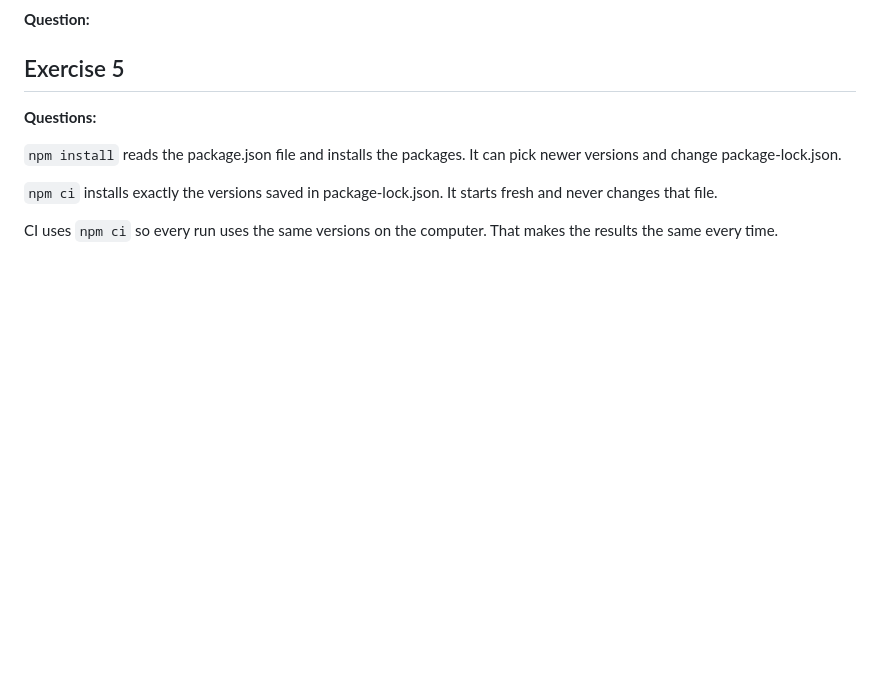
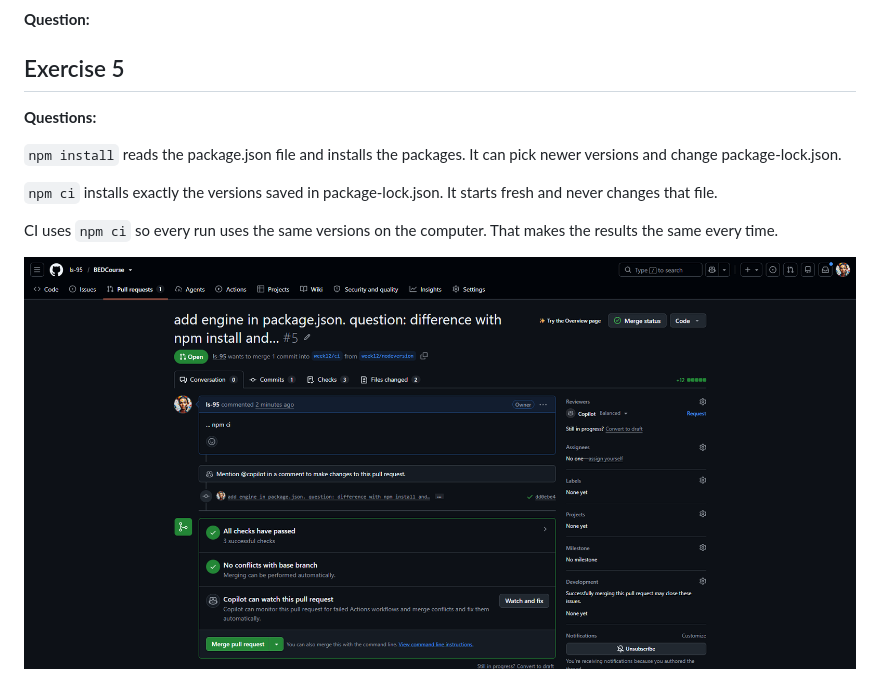
Before and after one commit to ls-95/BEDCourse, a Markdown page: md/ANSWER-CI.md, the part around the change. Rendered like a GitHub page; pictures changed too: screenshots/node-versions.png (added); blank space fills up the shorter version.

Commit message:
add screenshot of all checks passed

```diff
--- a/md/ANSWER-CI.md
+++ b/md/ANSWER-CI.md
@@ -62,3 +62,5 @@ It is better to know about the problem before the merge because then I can fix i
 `npm ci` installs exactly the versions saved in package-lock.json. It starts fresh and never changes that file.
 
 CI uses `npm ci` so every run uses the same versions on the computer. That makes the results the same every time.
+
+![Pass - Node Versions](../screenshots/node-versions.png)
```
